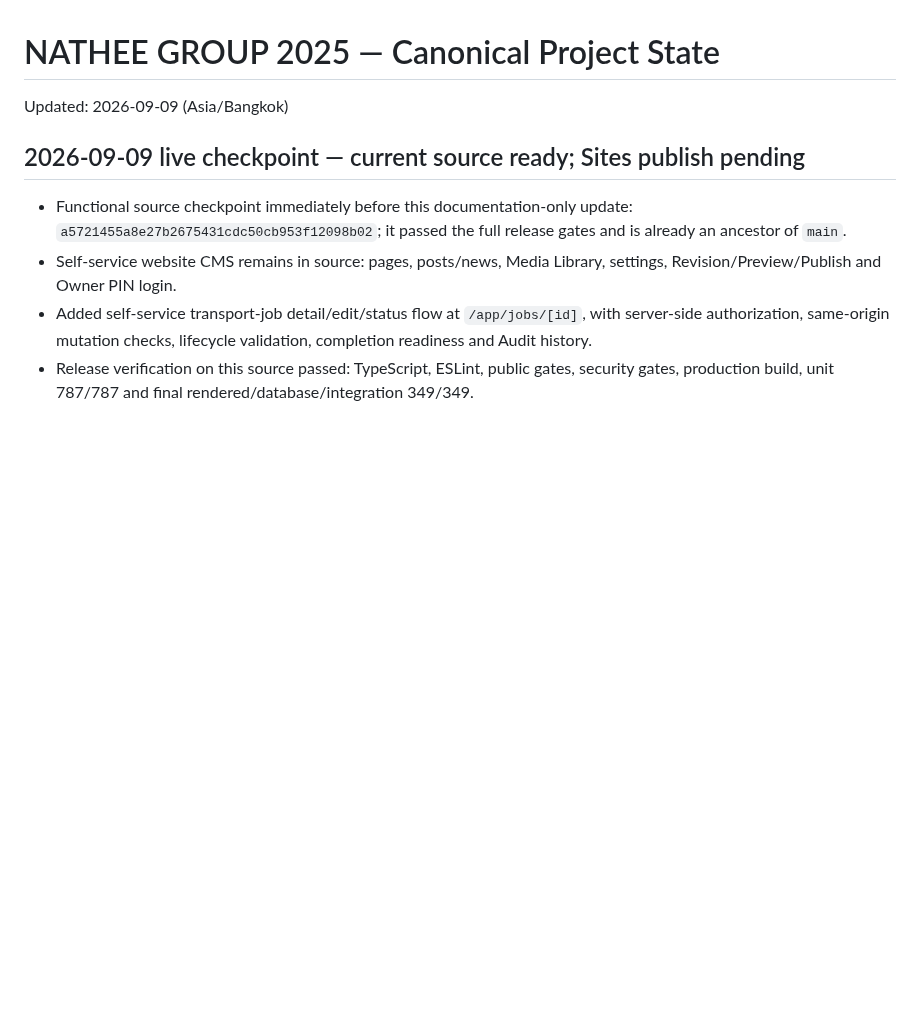
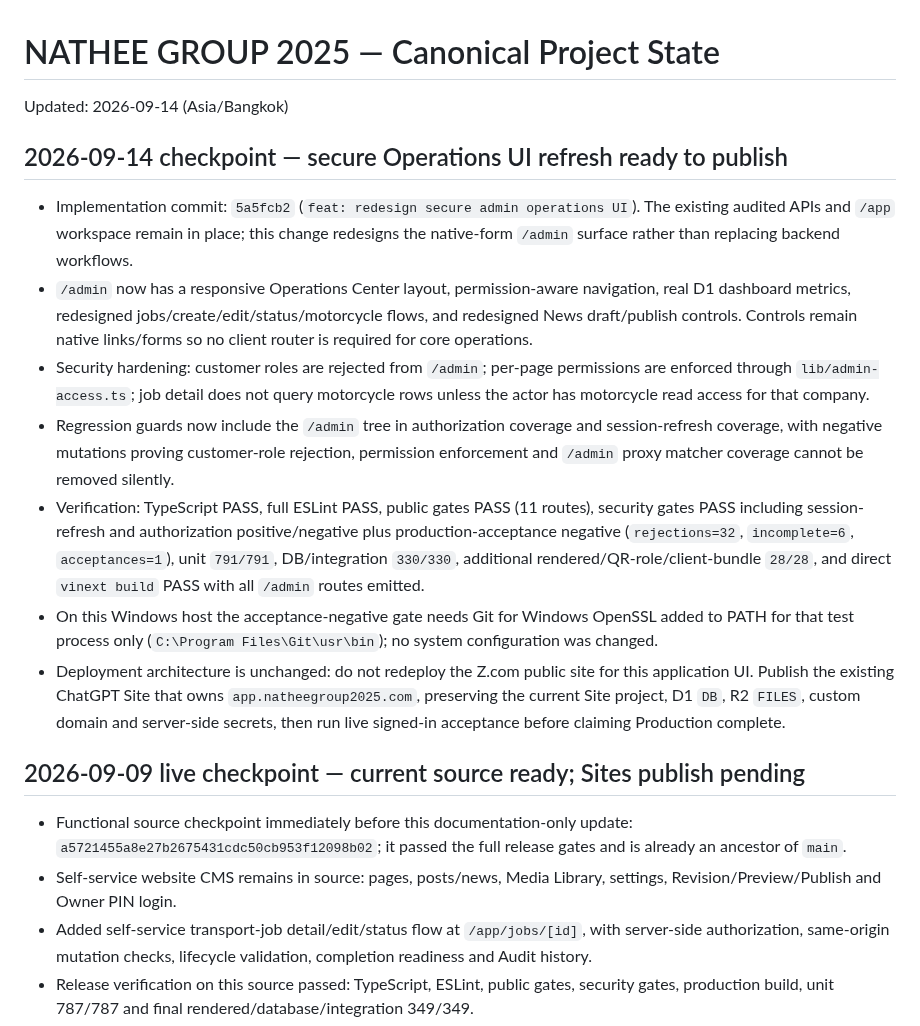
Before and after one commit to ktbox1989/NATHEE-GROUP-2025, a Markdown page: PROJECT_CURRENT_STATE.md, the part around the change. Rendered like a GitHub page; blank space fills up the shorter version.

Commit message:
docs: checkpoint admin operations refresh

```diff
--- a/PROJECT_CURRENT_STATE.md
+++ b/PROJECT_CURRENT_STATE.md
@@ -1,6 +1,16 @@
 # NATHEE GROUP 2025 — Canonical Project State
 
-Updated: 2026-09-09 (Asia/Bangkok)
+Updated: 2026-09-14 (Asia/Bangkok)
+
+## 2026-09-14 checkpoint — secure Operations UI refresh ready to publish
+
+- Implementation commit: `5a5fcb2` (`feat: redesign secure admin operations UI`). The existing audited APIs and `/app` workspace remain in place; this change redesigns the native-form `/admin` surface rather than replacing backend workflows.
+- `/admin` now has a responsive Operations Center layout, permission-aware navigation, real D1 dashboard metrics, redesigned jobs/create/edit/status/motorcycle flows, and redesigned News draft/publish controls. Controls remain native links/forms so no client router is required for core operations.
+- Security hardening: customer roles are rejected from `/admin`; per-page permissions are enforced through `lib/admin-access.ts`; job detail does not query motorcycle rows unless the actor has motorcycle read access for that company.
+- Regression guards now include the `/admin` tree in authorization coverage and session-refresh coverage, with negative mutations proving customer-role rejection, permission enforcement and `/admin` proxy matcher coverage cannot be removed silently.
+- Verification: TypeScript PASS, full ESLint PASS, public gates PASS (11 routes), security gates PASS including session-refresh and authorization positive/negative plus production-acceptance negative (`rejections=32`, `incomplete=6`, `acceptances=1`), unit `791/791`, DB/integration `330/330`, additional rendered/QR-role/client-bundle `28/28`, and direct `vinext build` PASS with all `/admin` routes emitted.
+- On this Windows host the acceptance-negative gate needs Git for Windows OpenSSL added to PATH for that test process only (`C:\Program Files\Git\usr\bin`); no system configuration was changed.
+- Deployment architecture is unchanged: do not redeploy the Z.com public site for this application UI. Publish the existing ChatGPT Site that owns `app.natheegroup2025.com`, preserving the current Site project, D1 `DB`, R2 `FILES`, custom domain and server-side secrets, then run live signed-in acceptance before claiming Production complete.
 
 ## 2026-09-09 live checkpoint — current source ready; Sites publish pending
 
```
Also changed, not shown: WORK_HISTORY.md (+9 -0 lines).
